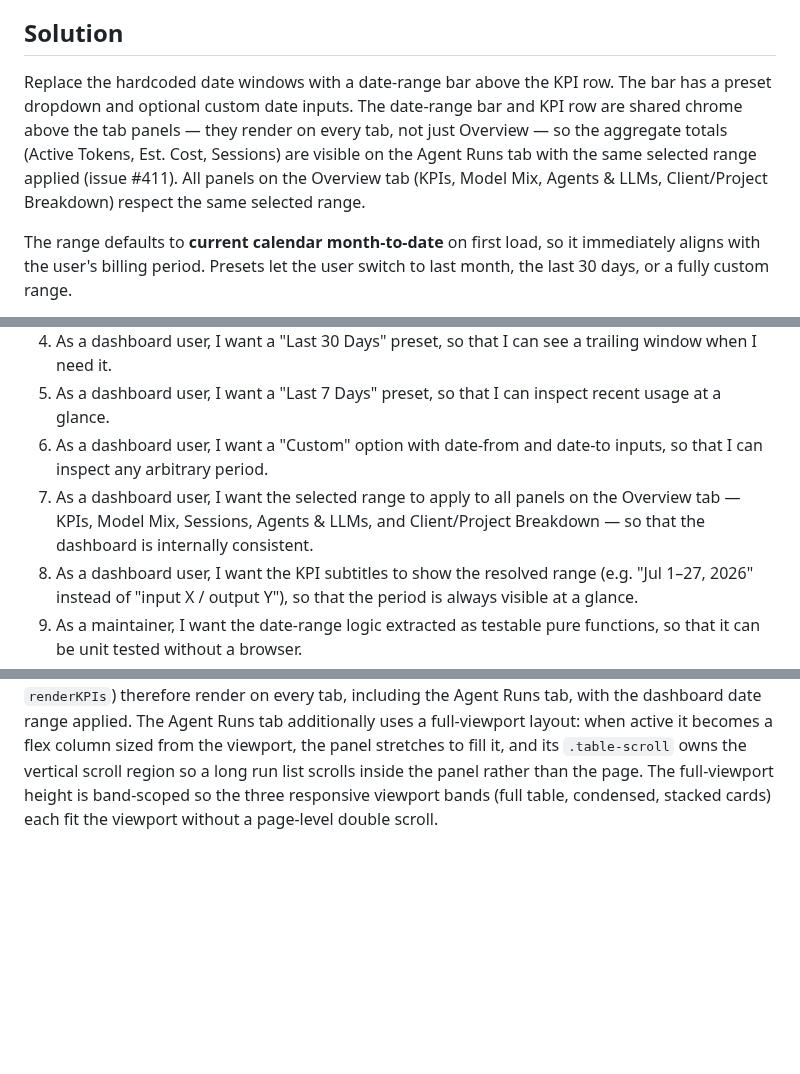
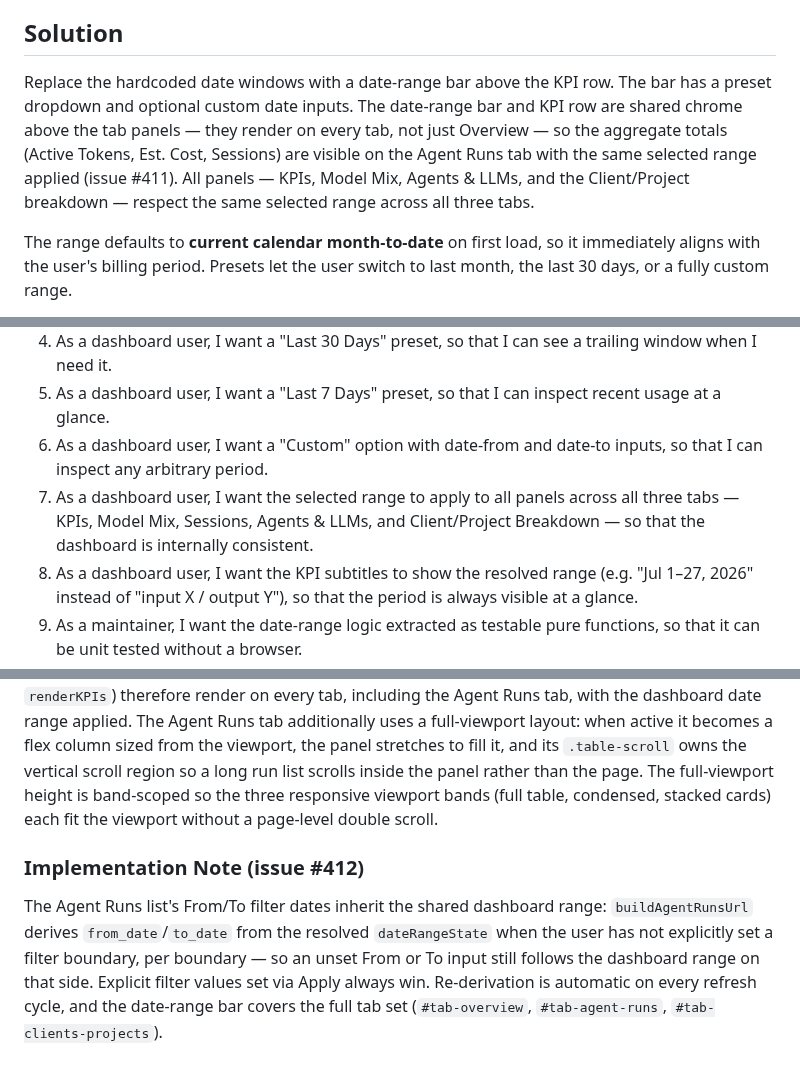
Before and after one commit to weiyentan/opencode-gateway, a Markdown page: docs/prd/dashboard-date-range.md, 3 parts joined by grey strips. Rendered like a GitHub page; blank space fills up the shorter version.

Commit message:
docs: document shared-above-tabs KPI chrome and agent-runs date-range inheritance (issue #412)

```diff
--- a/docs/prd/dashboard-date-range.md
+++ b/docs/prd/dashboard-date-range.md
@@ -6,7 +6,7 @@ The Sessions panel hardcodes "last 7 days" in its subtitle, and the Client/Proje
 
 ## Solution
 
-Replace the hardcoded date windows with a date-range bar above the KPI row. The bar has a preset dropdown and optional custom date inputs. The date-range bar and KPI row are shared chrome above the tab panels — they render on every tab, not just Overview — so the aggregate totals (Active Tokens, Est. Cost, Sessions) are visible on the Agent Runs tab with the same selected range applied (issue #411). All panels on the Overview tab (KPIs, Model Mix, Agents & LLMs, Client/Project Breakdown) respect the same selected range.
+Replace the hardcoded date windows with a date-range bar above the KPI row. The bar has a preset dropdown and optional custom date inputs. The date-range bar and KPI row are shared chrome above the tab panels — they render on every tab, not just Overview — so the aggregate totals (Active Tokens, Est. Cost, Sessions) are visible on the Agent Runs tab with the same selected range applied (issue #411). All panels — KPIs, Model Mix, Agents & LLMs, and the Client/Project breakdown — respect the same selected range across all three tabs.
 
 The range defaults to **current calendar month-to-date** on first load, so it immediately aligns with the user's billing period. Presets let the user switch to last month, the last 30 days, or a fully custom range.
 
@@ -20,7 +20,7 @@ The backend aggregates API already accepts `start_date` and `end_date` parameter
 4. As a dashboard user, I want a "Last 30 Days" preset, so that I can see a trailing window when I need it.
 5. As a dashboard user, I want a "Last 7 Days" preset, so that I can inspect recent usage at a glance.
 6. As a dashboard user, I want a "Custom" option with date-from and date-to inputs, so that I can inspect any arbitrary period.
-7. As a dashboard user, I want the selected range to apply to all panels on the Overview tab — KPIs, Model Mix, Sessions, Agents & LLMs, and Client/Project Breakdown — so that the dashboard is internally consistent.
+7. As a dashboard user, I want the selected range to apply to all panels across all three tabs — KPIs, Model Mix, Sessions, Agents & LLMs, and Client/Project Breakdown — so that the dashboard is internally consistent.
 8. As a dashboard user, I want the KPI subtitles to show the resolved range (e.g. "Jul 1–27, 2026" instead of "input X / output Y"), so that the period is always visible at a glance.
 9. As a maintainer, I want the date-range logic extracted as testable pure functions, so that it can be unit tested without a browser.
 
@@ -77,3 +77,7 @@ The date-range bar renders the selected range label in the KPI subtitles, replac
 ### Implementation Note (issue #411)
 
 The date-range bar and KPI row are implemented as shared chrome **above** the tab panels (`#tab-overview`, `#tab-agent-runs`, and `#tab-clients-projects`), not scoped inside the Overview tab. The aggregate totals (Active Tokens, Est. Cost, Sessions — read from the aggregates total row by `renderKPIs`) therefore render on every tab, including the Agent Runs tab, with the dashboard date range applied. The Agent Runs tab additionally uses a full-viewport layout: when active it becomes a flex column sized from the viewport, the panel stretches to fill it, and its `.table-scroll` owns the vertical scroll region so a long run list scrolls inside the panel rather than the page. The full-viewport height is band-scoped so the three responsive viewport bands (full table, condensed, stacked cards) each fit the viewport without a page-level double scroll.
+
+### Implementation Note (issue #412)
+
+The Agent Runs list's From/To filter dates inherit the shared dashboard range: `buildAgentRunsUrl` derives `from_date`/`to_date` from the resolved `dateRangeState` when the user has not explicitly set a filter boundary, per boundary — so an unset From or To input still follows the dashboard range on that side. Explicit filter values set via Apply always win. Re-derivation is automatic on every refresh cycle, and the date-range bar covers the full tab set (`#tab-overview`, `#tab-agent-runs`, `#tab-clients-projects`).
```
